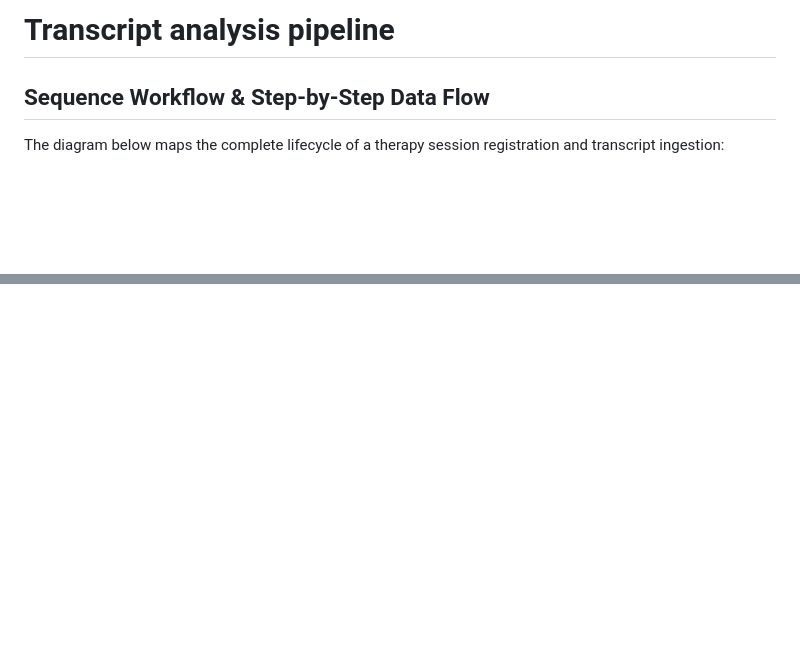
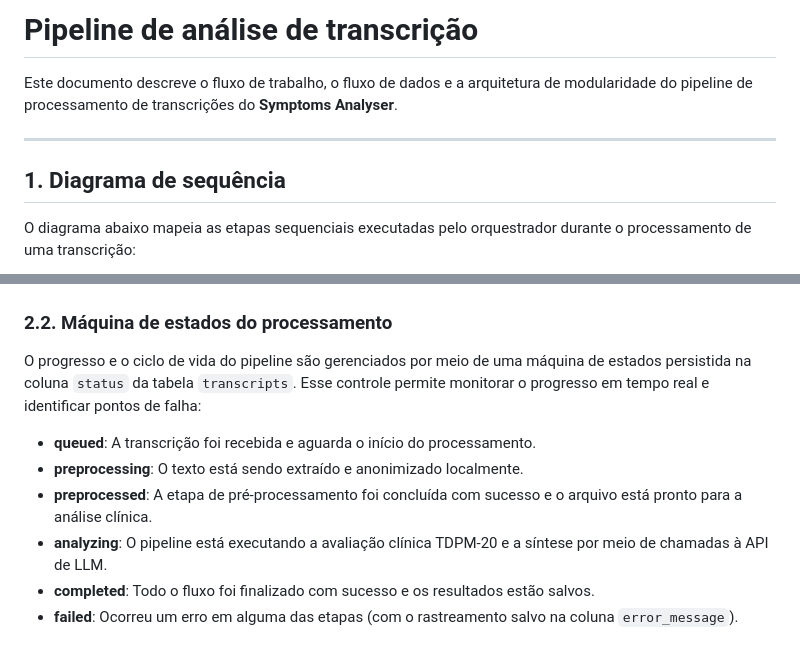
Before and after one commit to wpramio/symptoms-analyser, a Markdown page: docs/transcript_analysis_pipeline.md, 2 parts joined by grey strips. GitHub-like rendering; blank space fills up the shorter version.

````diff
--- a/docs/transcript_analysis_pipeline.md
+++ b/docs/transcript_analysis_pipeline.md
@@ -1,8 +1,12 @@
-# Transcript analysis pipeline
+# Pipeline de análise de transcrição
 
-## Sequence Workflow & Step-by-Step Data Flow
+Este documento descreve o fluxo de trabalho, o fluxo de dados e a arquitetura de modularidade do pipeline de processamento de transcrições do **Symptoms Analyser**.
 
-The diagram below maps the complete lifecycle of a therapy session registration and transcript ingestion:
+---
+
+## 1. Diagrama de sequência
+
+O diagrama abaixo mapeia as etapas sequenciais executadas pelo orquestrador durante o processamento de uma transcrição:
 
 ```mermaid
 sequenceDiagram
@@ -94 +145,11 @@ sequenceDiagram
 ```
+
+### 2.2. Máquina de estados do processamento
+
+O progresso e o ciclo de vida do pipeline são gerenciados por meio de uma máquina de estados persistida na coluna `status` da tabela `transcripts`. Esse controle permite monitorar o progresso em tempo real e identificar pontos de falha:
+*   **queued**: A transcrição foi recebida e aguarda o início do processamento.
+*   **preprocessing**: O texto está sendo extraído e anonimizado localmente.
+*   **preprocessed**: A etapa de pré-processamento foi concluída com sucesso e o arquivo está pronto para a análise clínica.
+*   **analyzing**: O pipeline está executando a avaliação clínica TDPM-20 e a síntese por meio de chamadas à API de LLM.
+*   **completed**: Todo o fluxo foi finalizado com sucesso e os resultados estão salvos.
+*   **failed**: Ocorreu um erro em alguma das etapas (com o rastreamento salvo na coluna `error_message`).
````
Also changed, not shown: other parts of docs/transcript_analysis_pipeline.md (+113 -66 lines), docs/transcript_analysis_pipeline_decoupling_analysis.md (deleted, +0 -77 lines).
